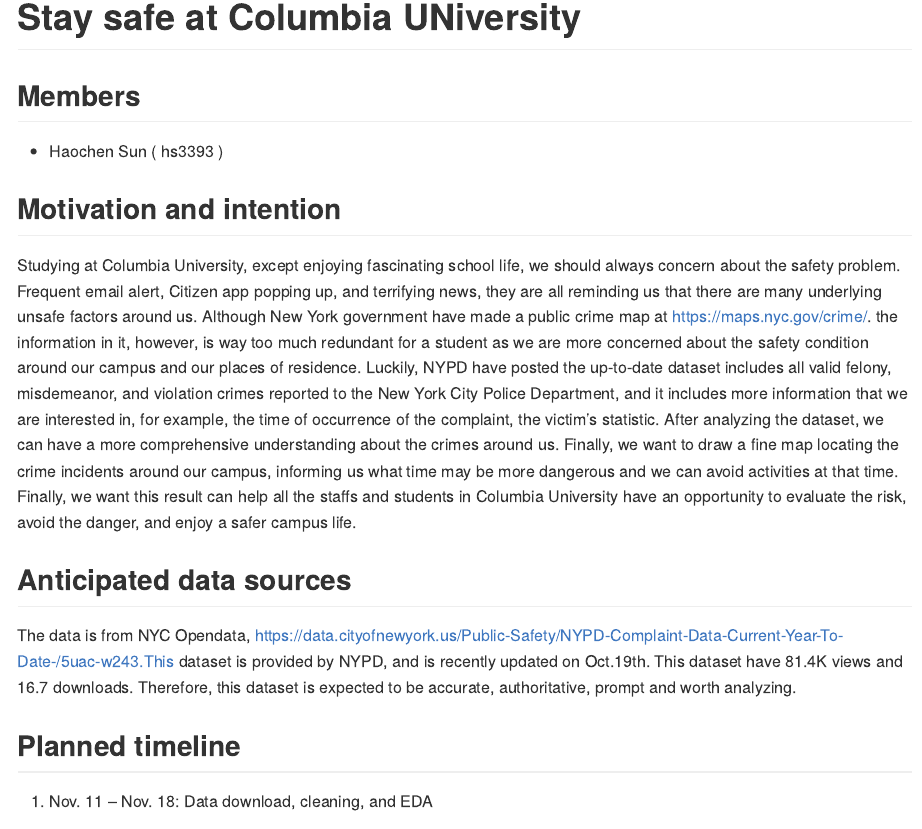
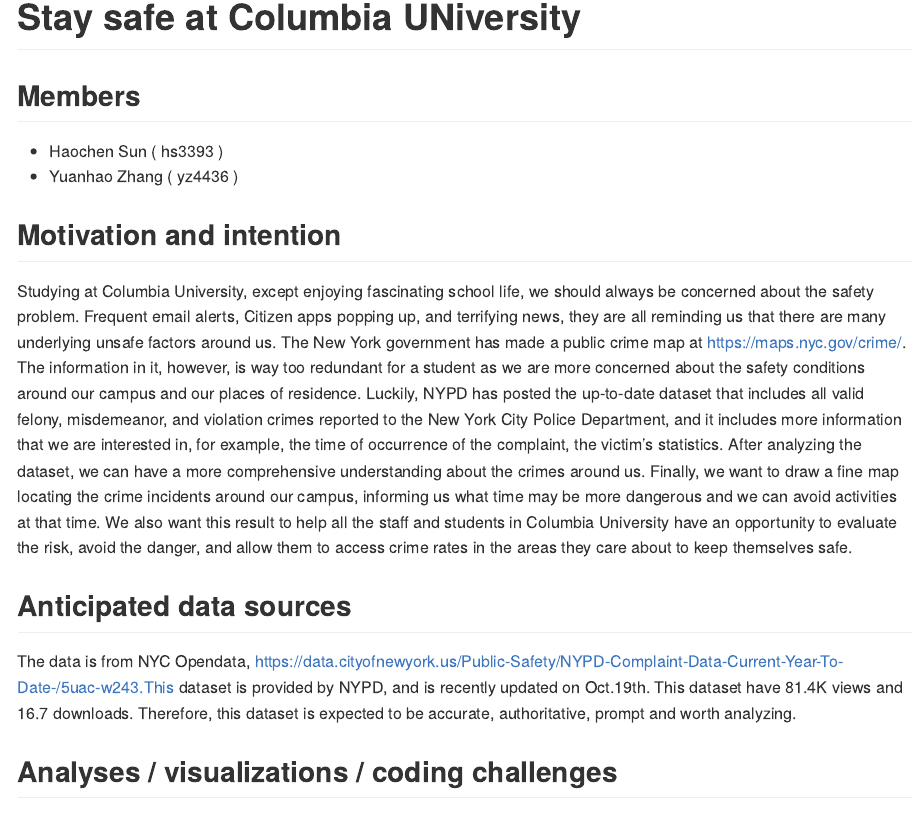
Before and after one commit to SamuelSun2000/safe_CU, an R Markdown document (proposal.Rmd): the page in a window 1100 px wide, from 130 px down. The pictures show the output file proposal.md that the author committed with the source, drawn offline in the style of GitHub.

Commit message:
Change some grammer errors and specific the intended final product a little.

```diff
--- a/proposal.Rmd
+++ b/proposal.Rmd
@@ -12,15 +12,22 @@
 ## Members
 
 + Haochen Sun ( hs3393 )
++ Yuanhao Zhang ( yz4436 )
 
 ## Motivation and intention
 
-Studying at Columbia University, except enjoying fascinating school life, we should always concern about the safety problem. Frequent email alert, Citizen app popping up, and terrifying news, they are all reminding us that there are many underlying unsafe factors around us. Although New York government have made a public crime map at https://maps.nyc.gov/crime/.
-the information in it, however, is way too much redundant for a student as we are more concerned about the safety condition around our campus and our places of residence. Luckily, NYPD have posted the up-to-date dataset includes all valid felony, misdemeanor, and violation crimes reported to the New York City Police Department, and it includes more information that we are interested in, for example, the time of occurrence of the complaint, the victim’s statistic. After analyzing the dataset, we can have a more comprehensive understanding about the crimes around us. Finally, we want to draw a fine map locating the crime incidents around our campus, informing us what time may be more dangerous and we can avoid activities at that time. Finally, we want this result can help all the staffs and students in Columbia University have an opportunity to evaluate the risk, avoid the danger, and enjoy a safer campus life.
+Studying at Columbia University, except enjoying fascinating school life, we should always be concerned about the safety problem. Frequent email alerts, Citizen apps popping up, and terrifying news, they are all reminding us that there are many underlying unsafe factors around us. The New York government has made a public crime map at https://maps.nyc.gov/crime/.
+The information in it, however, is way too redundant for a student as we are more concerned about the safety conditions around our campus and our places of residence. Luckily, NYPD has posted the up-to-date dataset that includes all valid felony, misdemeanor, and violation crimes reported to the New York City Police Department, and it includes more information that we are interested in, for example, the time of occurrence of the complaint, the victim’s statistics. After analyzing the dataset, we can have a more comprehensive understanding about the crimes around us. Finally, we want to draw a fine map locating the crime incidents around our campus, informing us what time may be more dangerous and we can avoid activities at that time. We also want this result to help all the staff and students in Columbia University have an opportunity to evaluate the risk, avoid the danger, and allow them to access crime rates in the areas they care about to keep themselves safe.
+
 
 ## Anticipated data sources
 
 The data is from NYC Opendata, https://data.cityofnewyork.us/Public-Safety/NYPD-Complaint-Data-Current-Year-To-Date-/5uac-w243.This dataset is provided by NYPD, and is recently updated on Oct.19th. This dataset have 81.4K views and 16.7 downloads. Therefore, this dataset is expected to be accurate, authoritative, prompt and worth analyzing.
+
+
+## Analyses / visualizations / coding challenges
+
+
 
 ## Planned timeline
 
```
Also changed, not shown: proposal.md.
